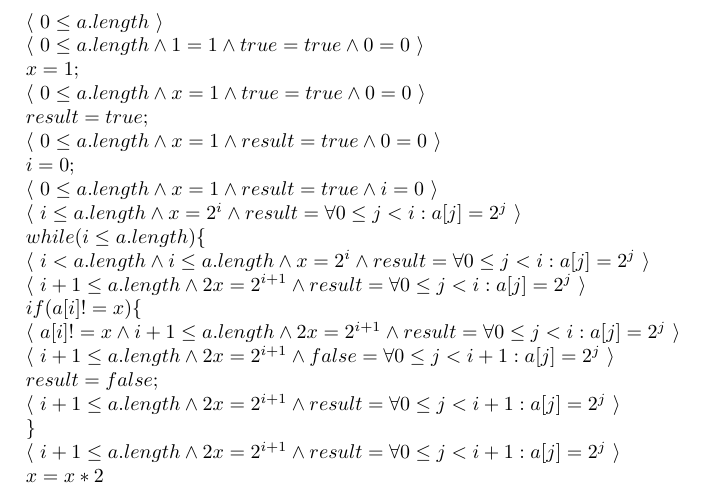
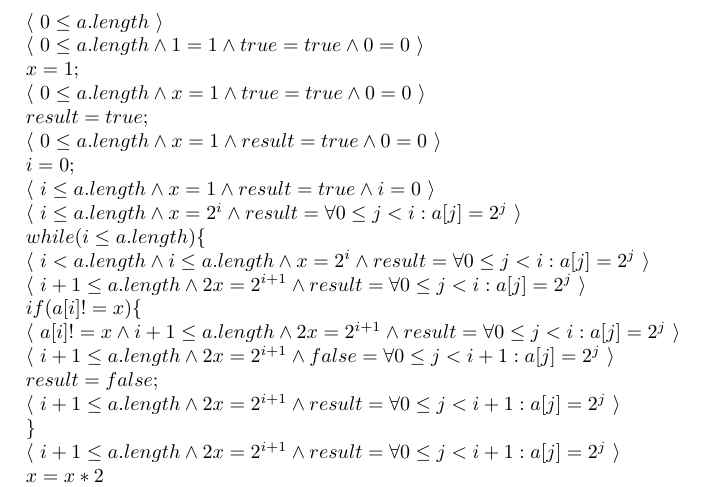
Before and after one commit to JulianGi/PrograAbgaben, a LaTeX problem sheet (UE/03/Uebung_03_HA.tex): part of page 1 of 2, cut so that both start at the same text. Compiled offline with pdfLaTeX.

Commit message:
Abgabe 2a fix

```diff
--- a/UE/03/Uebung_03_HA.tex
+++ b/UE/03/Uebung_03_HA.tex
@@ -32,7 +32,7 @@ $\langle$ $0 \leq a.length \land x=1 \land true = true \land 0 = 0$ $\rangle$\\
 $result = true;$ \\
 $\langle$ $0 \leq a.length \land x=1 \land result = true \land 0 = 0$ $\rangle$\\
 $i = 0;$ \\
-$\langle$ $0 \leq a.length \land x=1 \land result = true \land i = 0$ $\rangle$\\
+$\langle$ $i \leq a.length \land x=1 \land result = true \land i = 0$ $\rangle$\\
 $\langle$ $i \leq a.length \land x=2^i \land result = \forall 0 \leq j < i: a[j] = 2^j$ $\rangle$\\
 $while (i \leq a.length) \{$ \\
 $\langle$ $i < a.length \land i \leq a.length \land x=2^i \land result = \forall 0 \leq j < i: a[j] = 2^j$ $\rangle$\\
```
Also changed, not shown: UE/03/Uebung_03_HA.pdf.
